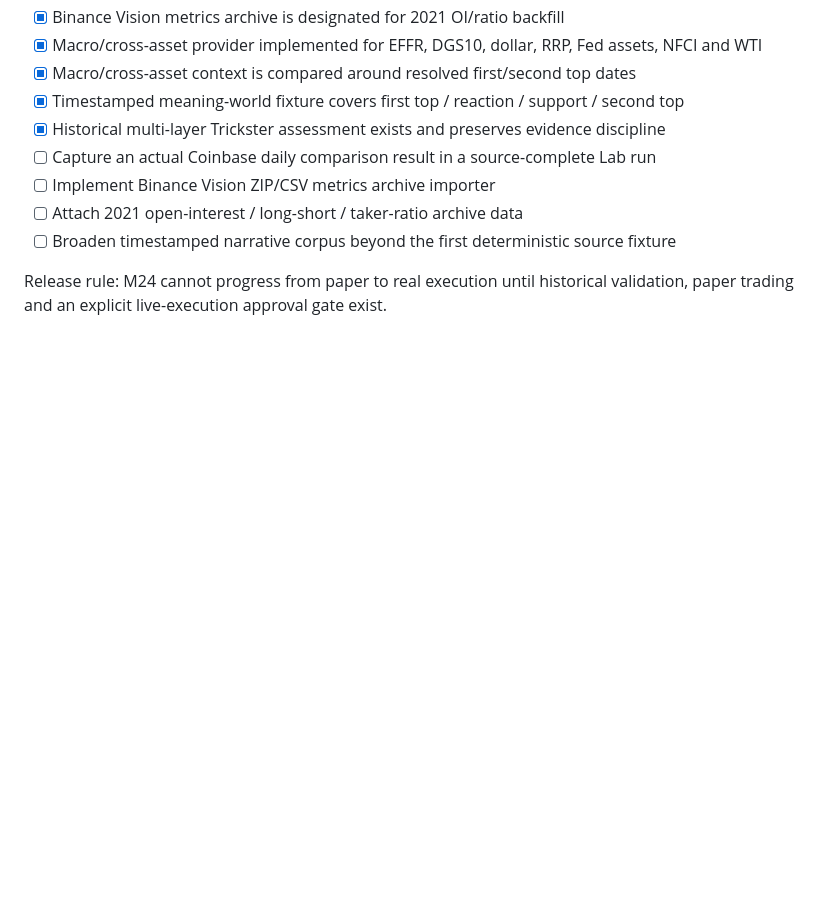
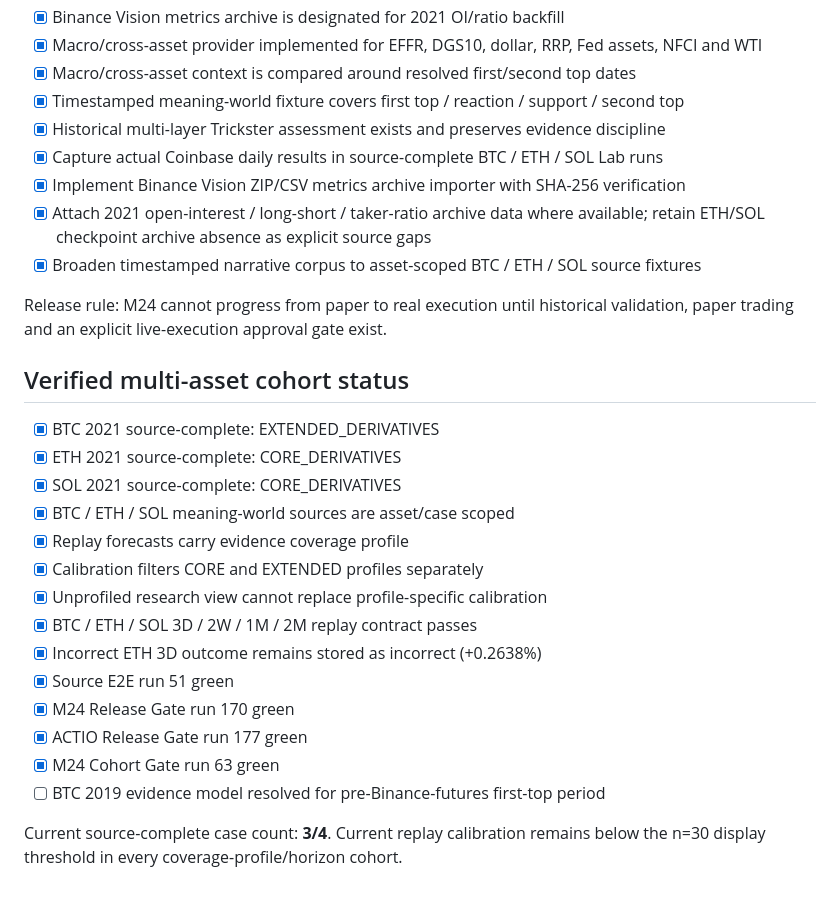
Before and after one commit to Creabundalo/creabundalo-vercel, a Markdown page: M24-RELEASE-CHECKLIST.md, the part around the change. GitHub-like rendering; blank space fills up the shorter version.

Commit message:
M24: sync release checklist to BTC ETH SOL verified cohort

```diff
--- a/M24-RELEASE-CHECKLIST.md
+++ b/M24-RELEASE-CHECKLIST.md
@@ -153,9 +153,29 @@
 - [x] Macro/cross-asset context is compared around resolved first/second top dates
 - [x] Timestamped meaning-world fixture covers first top / reaction / support / second top
 - [x] Historical multi-layer Trickster assessment exists and preserves evidence discipline
-- [ ] Capture an actual Coinbase daily comparison result in a source-complete Lab run
-- [ ] Implement Binance Vision ZIP/CSV metrics archive importer
-- [ ] Attach 2021 open-interest / long-short / taker-ratio archive data
-- [ ] Broaden timestamped narrative corpus beyond the first deterministic source fixture
+- [x] Capture actual Coinbase daily results in source-complete BTC / ETH / SOL Lab runs
+- [x] Implement Binance Vision ZIP/CSV metrics archive importer with SHA-256 verification
+- [x] Attach 2021 open-interest / long-short / taker-ratio archive data where available; retain ETH/SOL checkpoint archive absence as explicit source gaps
+- [x] Broaden timestamped narrative corpus to asset-scoped BTC / ETH / SOL source fixtures
 
 Release rule: M24 cannot progress from paper to real execution until historical validation, paper trading and an explicit live-execution approval gate exist.
+
+
+## Verified multi-asset cohort status
+- [x] BTC 2021 source-complete: EXTENDED_DERIVATIVES
+- [x] ETH 2021 source-complete: CORE_DERIVATIVES
+- [x] SOL 2021 source-complete: CORE_DERIVATIVES
+- [x] BTC / ETH / SOL meaning-world sources are asset/case scoped
+- [x] Replay forecasts carry evidence coverage profile
+- [x] Calibration filters CORE and EXTENDED profiles separately
+- [x] Unprofiled research view cannot replace profile-specific calibration
+- [x] BTC / ETH / SOL 3D / 2W / 1M / 2M replay contract passes
+- [x] Incorrect ETH 3D outcome remains stored as incorrect (+0.2638%)
+- [x] Source E2E run 51 green
+- [x] M24 Release Gate run 170 green
+- [x] ACTIO Release Gate run 177 green
+- [x] M24 Cohort Gate run 63 green
+- [ ] BTC 2019 evidence model resolved for pre-Binance-futures first-top period
+
+Current source-complete case count: **3/4**.
+Current replay calibration remains below the n=30 display threshold in every coverage-profile/horizon cohort.
```
